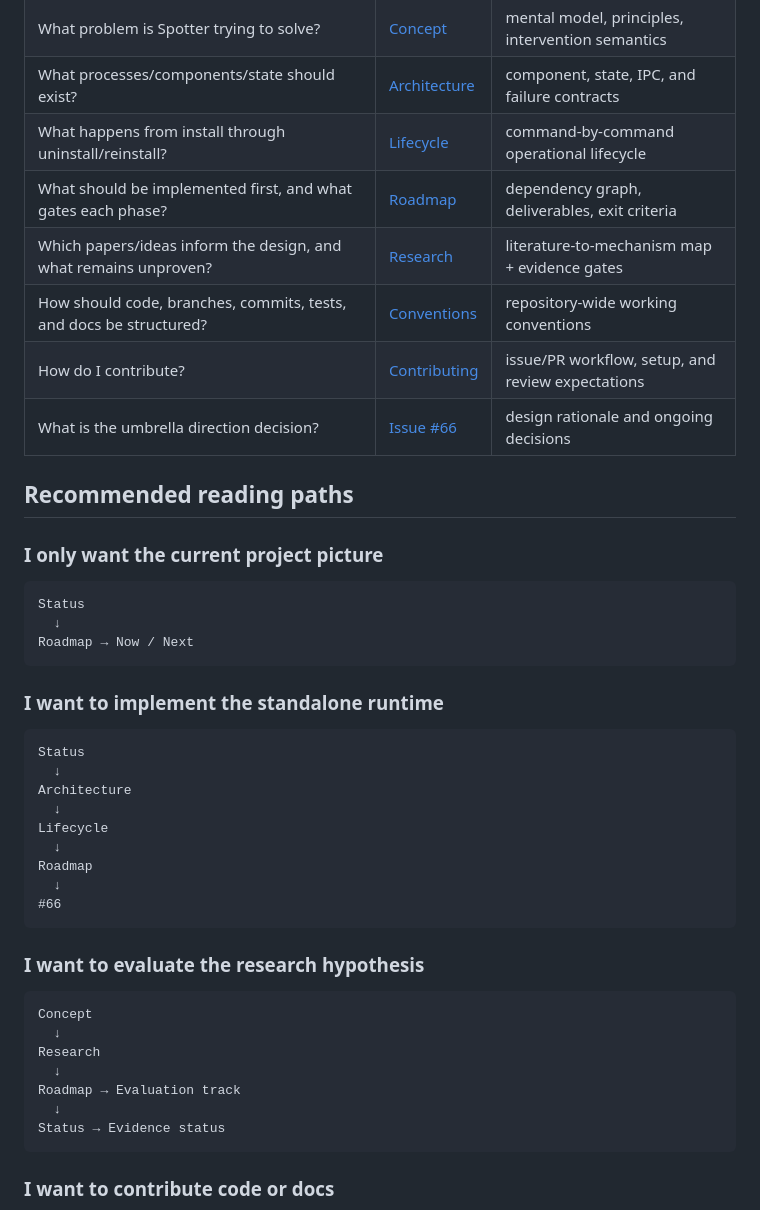
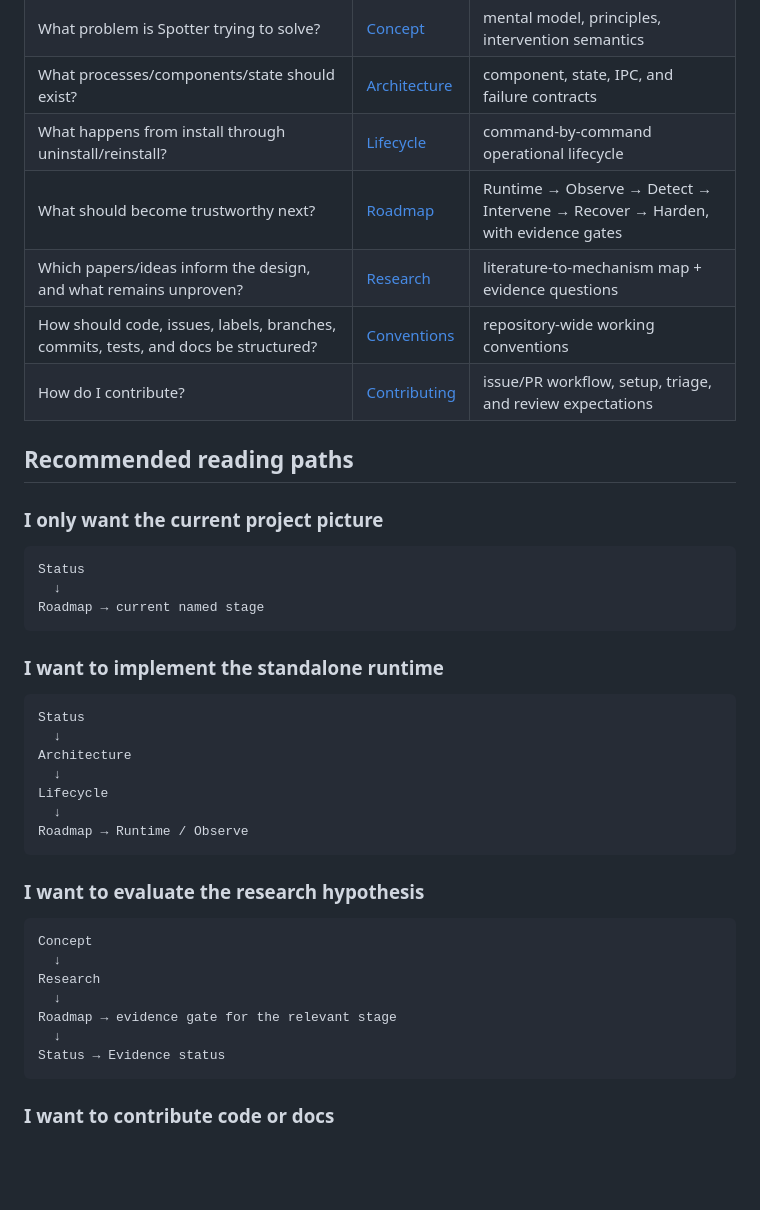
Before and after one commit to Bogyie/spotter, a Markdown page: docs/README.md, the part around one of its changes. Drawn GitHub-style; blank space fills up the shorter version.

Commit message:
docs: align documentation index with named roadmap stages

````diff
--- a/docs/README.md
+++ b/docs/README.md
@@ -10,11 +10,10 @@ Start here if you are reading the repository for the first time.
 | What problem is Spotter trying to solve? | [Concept](concept.md) | mental model, principles, intervention semantics |
 | What processes/components/state should exist? | [Architecture](architecture.md) | component, state, IPC, and failure contracts |
 | What happens from install through uninstall/reinstall? | [Lifecycle](lifecycle.md) | command-by-command operational lifecycle |
-| What should be implemented first, and what gates each phase? | [Roadmap](roadmap.md) | dependency graph, deliverables, exit criteria |
-| Which papers/ideas inform the design, and what remains unproven? | [Research](research.md) | literature-to-mechanism map + evidence gates |
-| How should code, branches, commits, tests, and docs be structured? | [Conventions](conventions.md) | repository-wide working conventions |
-| How do I contribute? | [Contributing](../CONTRIBUTING.md) | issue/PR workflow, setup, and review expectations |
-| What is the umbrella direction decision? | [Issue #66](https://github.com/spotter-agent/spotter/issues/66) | design rationale and ongoing decisions |
+| What should become trustworthy next? | [Roadmap](roadmap.md) | Runtime → Observe → Detect → Intervene → Recover → Harden, with evidence gates |
+| Which papers/ideas inform the design, and what remains unproven? | [Research](research.md) | literature-to-mechanism map + evidence questions |
+| How should code, issues, labels, branches, commits, tests, and docs be structured? | [Conventions](conventions.md) | repository-wide working conventions |
+| How do I contribute? | [Contributing](../CONTRIBUTING.md) | issue/PR workflow, setup, triage, and review expectations |
 
 ## Recommended reading paths
 
@@ -23,7 +22,7 @@ Start here if you are reading the repository for the first time.
 ```text
 Status
   ↓
-Roadmap → Now / Next
+Roadmap → current named stage
 ```
 
 ### I want to implement the standalone runtime
@@ -35,9 +34,7 @@ Architecture
   ↓
 Lifecycle
   ↓
-Roadmap
-  ↓
-#66
+Roadmap → Runtime / Observe
 ```
 
 ### I want to evaluate the research hypothesis
@@ -47,7 +44,7 @@ Concept
   ↓
 Research
   ↓
-Roadmap → Evaluation track
+Roadmap → evidence gate for the relevant stage
   ↓
 Status → Evidence status
 ```
````
Also changed, not shown: other parts of docs/README.md (+13 -3 lines).
